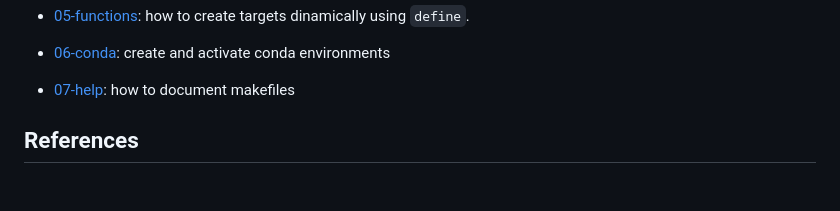
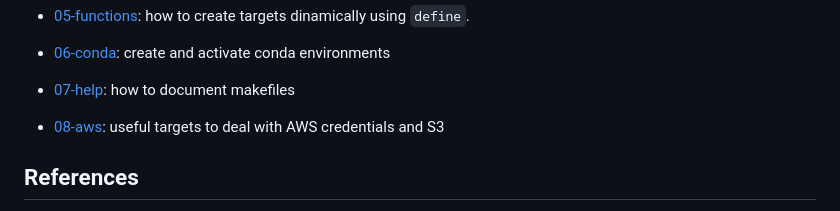
Before and after one commit to mapsa/makefile-examples, a Markdown page: README.md, the part around the change. GitHub-like rendering; blank space fills up the shorter version.

Commit message:
new example on readme

```diff
--- a/README.md
+++ b/README.md
@@ -293,6 +293,8 @@ target2:
     create and activate conda environments
 -   [07-help](https://github.com/mapsa/makefile-examples/tree/main/07-help):
     how to document makefiles
+-   [08-aws](https://github.com/mapsa/makefile-examples/tree/main/08-aws):
+    useful targets to deal with AWS credentials and S3
 
 ## References
 
```
